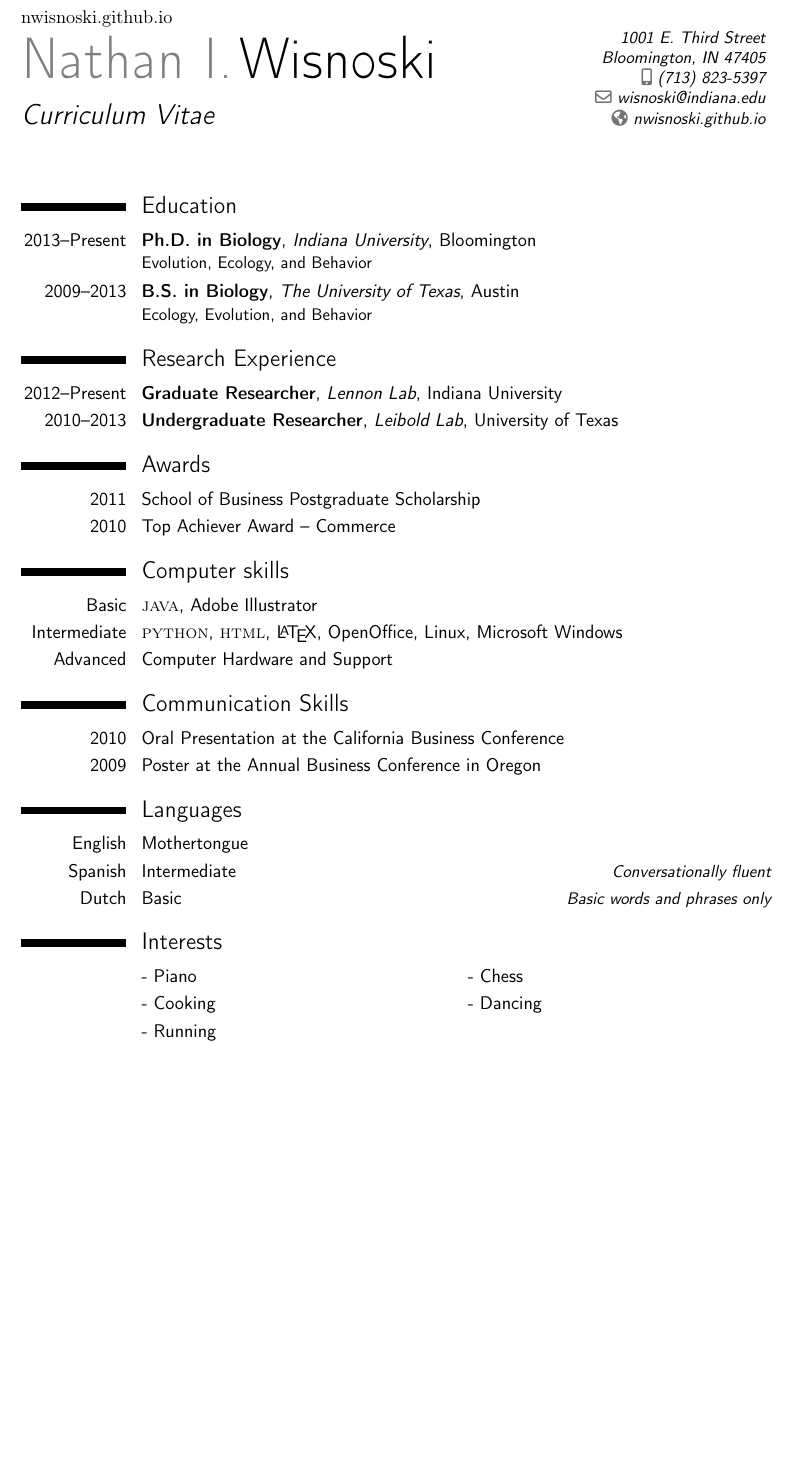
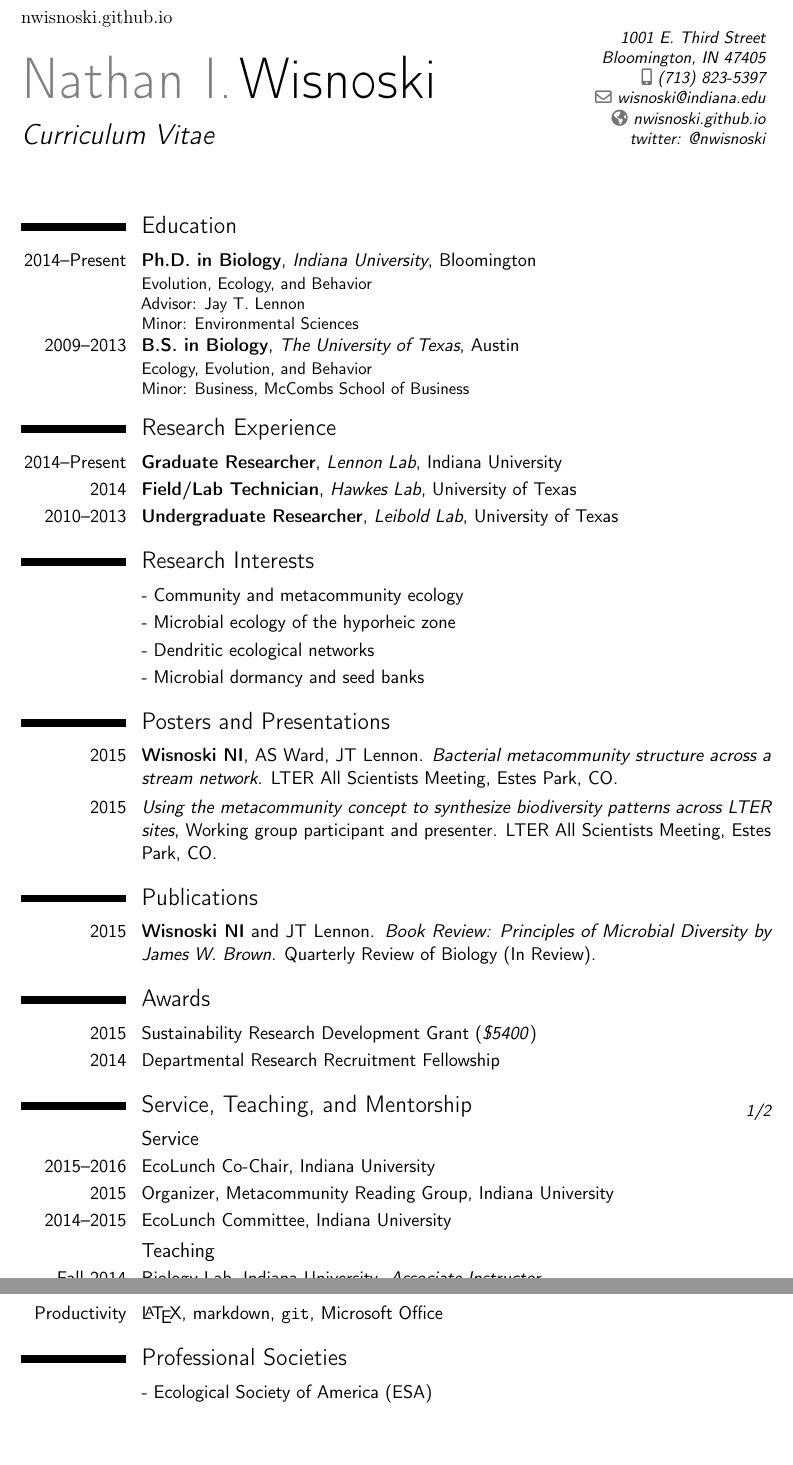
Before and after one commit to nwisnoski/cv, a LaTeX CV (Wisnoski_CV.tex): part of the page before the commit and two parts of pages 1 and 2 of 2 after it, the two joined at a grey line, cut so that both start at the same text, the shorter picture padded with empty space. Compiled offline with pdfLaTeX.

Commit message:
updating CV

```diff
--- a/Wisnoski_CV.tex
+++ b/Wisnoski_CV.tex
@@ -49,10 +49,7 @@
 %\fax{(000) 111 1113}
 \email{wisnoski@indiana.edu}
 \homepage{nwisnoski.github.io}{nwisnoski.github.io} % The first argument is the url for the clickable link, the second argument is the url displayed in the template - this allows special characters to be displayed such as the tilde in this example
-%\homepage{https://twitter.com/nwisnoski}{\@nwisnoski}
-
-%\photo[70pt][0.4pt]{pictures/picture} % The first bracket is the picture height, the second is the thickness of the frame around the picture (0pt for no frame)
-%\quote{"A witty and playful quotation" - John Smith}
+\extrainfo{twitter: @nwisnoski}
 
 %----------------------------------------------------------------------------------------
 
@@ -66,14 +63,11 @@
 
 \section{Education}
 
-\cventry{2013--Present}{Ph.D. in Biology}{Indiana University}{Bloomington}{}{Evolution, Ecology, and Behavior}  % Arguments not required can be left empty
-\cventry{2009--2013}{B.S. in Biology}{The University of Texas}{Austin}{}{Ecology, Evolution, and Behavior}
-
-%\section{Masters Thesis}
-
-%\cvitem{Title}{\emph{Money Is The Root Of All Evil -- Or Is It?}}
-%\cvitem{Supervisors}{Professor James Smith \& Associate Professor Jane Smith}
-%\cvitem{Description}{This thesis explored the idea that money has been the cause of untold anguish and suffering in the world. I found that it has, in fact, not.}
+\cventry{2014--Present}{Ph.D. in Biology}{Indiana University}{Bloomington}{}{Evolution, Ecology, and Behavior\\
+Advisor: Jay T. Lennon\\
+Minor: Environmental Sciences}  % Arguments not required can be left empty
+\cventry{2009--2013}{B.S. in Biology}{The University of Texas}{Austin}{}{Ecology, Evolution, and Behavior\\
+Minor: Business, McCombs School of Business}
 
 %----------------------------------------------------------------------------------------
 %	Research EXPERIENCE SECTION
@@ -81,15 +75,46 @@
 
 \section{Research Experience}
 
-%\subsection{Vocational}
+\cventry{2014--Present}{Graduate Researcher}{Lennon Lab}{Indiana University}{}{}
 
-\cventry{2012--Present}{Graduate Researcher}{Lennon Lab}{Indiana University}{}{}
-
-%------------------------------------------------
+\cventry{2014}{Field/Lab Technician}{Hawkes Lab}{University of Texas}{}{}
 
 \cventry{2010--2013}{Undergraduate Researcher}{Leibold Lab}{University of Texas}{}{}
 
-%------------------------------------------------
+
+%----------------------------------------------------------------------------------------
+%	Research Interests SECTION
+%----------------------------------------------------------------------------------------
+
+\section{Research Interests}
+
+\renewcommand{\listitemsymbol}{-~} % Changes the symbol used for lists
+
+\cvlistitem{Community and metacommunity ecology}
+\cvlistitem{Microbial ecology of the hyporheic zone}
+\cvlistitem{Dendritic ecological networks}
+\cvlistitem{Microbial dormancy and seed banks}
+
+
+
+%----------------------------------------------------------------------------------------
+%	Presentation SECTION
+%----------------------------------------------------------------------------------------
+
+\section{Posters and Presentations}
+
+\cvitem{2015}{\textbf{Wisnoski NI}, AS Ward, JT Lennon. \emph{Bacterial metacommunity structure across a stream network}. LTER All Scientists Meeting, Estes Park, CO.}
+\cvitem{2015}{\emph{Using the metacommunity concept to synthesize biodiversity patterns across LTER sites}, Working group participant and presenter. LTER All Scientists Meeting, Estes Park, CO.}
+
+%----------------------------------------------------------------------------------------
+%	Publications SECTION
+%----------------------------------------------------------------------------------------
+
+\section{Publications}
+
+\cvitem{2015}{\textbf{Wisnoski NI} and JT Lennon. \emph{Book Review: Principles of Microbial Diversity by James W. Brown}. Quarterly Review of Biology (In Review).}
+
+
 
 %----------------------------------------------------------------------------------------
 %	AWARDS SECTION
@@ -97,70 +122,49 @@
 
 \section{Awards}
 
-\cvitem{2011}{School of Business Postgraduate Scholarship}
-\cvitem{2010}{Top Achiever Award -- Commerce}
+\cvitem{2015}{Sustainability Research Development Grant (\emph{\$5400})}
+\cvitem{2014}{Departmental Research Recruitment Fellowship}
+
+
+%----------------------------------------------------------------------------------------
+%	TEACHING/SERVICE SECTION
+%----------------------------------------------------------------------------------------
+
+\section{Service, Teaching, and Mentorship}
+
+\subsection{Service}
+\cvitem{2015--2016}{EcoLunch Co-Chair, Indiana University}
+\cvitem{2015}{Organizer, Metacommunity Reading Group, Indiana University}
+\cvitem{2014--2015}{EcoLunch Committee, Indiana University}
+
+
+\subsection{Teaching}
+\cvitem{Fall 2014}{Biology Lab, Indiana University. \emph{Associate Instructor.}}
+\cvitem{Spring 2014}{Microbial Ecology, University of Texas. \emph{Grader}}
+\cvitem{Fall 2013}{Biostatistics, University of Texas. \emph{Undergraduate Teaching Assistant}}
+\cvitem{Spring 2013}{Biostatistics, University of Texas. \emph{Undergraduate Teaching Assistant}}
+
+
+\subsection{Mentorship}
+\cvitem{2015--Present}{Luke Pryke, Indiana University. Luke is investigating the role of microbial dormancy in predator-prey interactions using the model organisms \emph{Bacillus subtilis} and \emph{Tetrahymena thermophila.}}
+\cvitem{Summer 2015}{Dakayla Calhoun, Jim Holland Summer Science Research Program. Dakayla identified changes in resource utilization across a variety of bacterial strains after years of long-term starvation. GitHub repository for the project located at \url{<https://github.com/LennonLab/SSRP_2015>}}
 
 %----------------------------------------------------------------------------------------
 %	COMPUTER SKILLS SECTION
 %----------------------------------------------------------------------------------------
 
-\section{Computer skills}
+\section{Computer Skills}
 
-\cvitem{Basic}{\textsc{java}, Adobe Illustrator}
-\cvitem{Intermediate}{\textsc{python}, \textsc{html}, \LaTeX, OpenOffice, Linux, Microsoft Windows}
-\cvitem{Advanced}{Computer Hardware and Support}
+\cvitem{Scripting}{\texttt{python}, \texttt{bash}}
+\cvitem{Analysis}{\textsf{R}, Mathematica, \textsc{MATLAB}}
+\cvitem{Productivity}{\LaTeX, markdown, \texttt{git}, Microsoft Office}
 
 %----------------------------------------------------------------------------------------
-%	COMMUNICATION SKILLS SECTION
+%	Professional Society SECTION
 %----------------------------------------------------------------------------------------
 
-\section{Communication Skills}
+\section{Professional Societies}
 
-\cvitem{2010}{Oral Presentation at the California Business Conference}
-\cvitem{2009}{Poster at the Annual Business Conference in Oregon}
-
-%----------------------------------------------------------------------------------------
-%	LANGUAGES SECTION
-%----------------------------------------------------------------------------------------
-
-\section{Languages}
-
-\cvitemwithcomment{English}{Mothertongue}{}
-\cvitemwithcomment{Spanish}{Intermediate}{Conversationally fluent}
-\cvitemwithcomment{Dutch}{Basic}{Basic words and phrases only}
-
-%----------------------------------------------------------------------------------------
-%	INTERESTS SECTION
-%----------------------------------------------------------------------------------------
-
-\section{Interests}
-
-\renewcommand{\listitemsymbol}{-~} % Changes the symbol used for lists
-
-\cvlistdoubleitem{Piano}{Chess}
-\cvlistdoubleitem{Cooking}{Dancing}
-\cvlistitem{Running}
-
-%----------------------------------------------------------------------------------------
-%	COVER LETTER
-%----------------------------------------------------------------------------------------
-
-% To remove the cover letter, comment out this entire block
-
-%\clearpage
-
-%\recipient{HR Department}{Corporation\\123 Pleasant Lane\\12345 City, State} % Letter recipient
-%\date{\today} % Letter date
-%\opening{Dear Sir or Madam,} % Opening greeting
-%\closing{Sincerely yours,} % Closing phrase
-%\enclosure[Attached]{curriculum vit\ae{}} % List of enclosed documents
-
-%\makelettertitle % Print letter title
-
-%\lipsum[1-3] % Dummy text
-
-%\makeletterclosing % Print letter signature
-
-%----------------------------------------------------------------------------------------
+\cvlistitem{Ecological Society of America (ESA)}
 
 \end{document}
```
Also changed, not shown: Wisnoski_CV.pdf.
